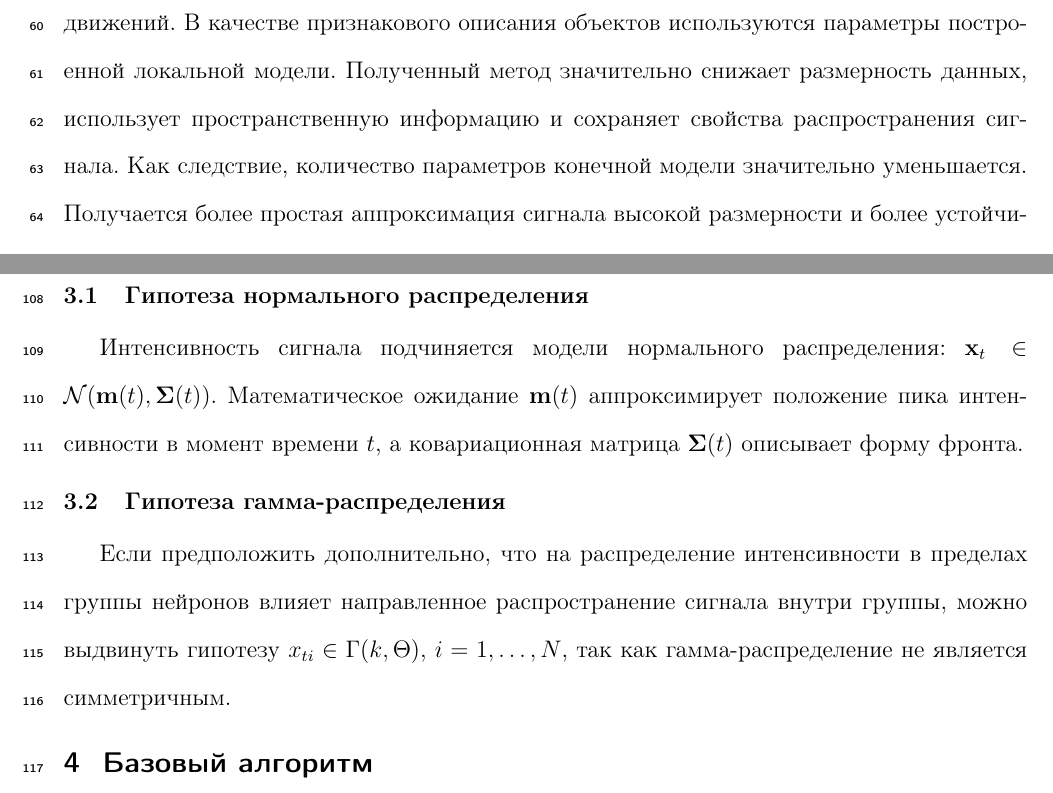
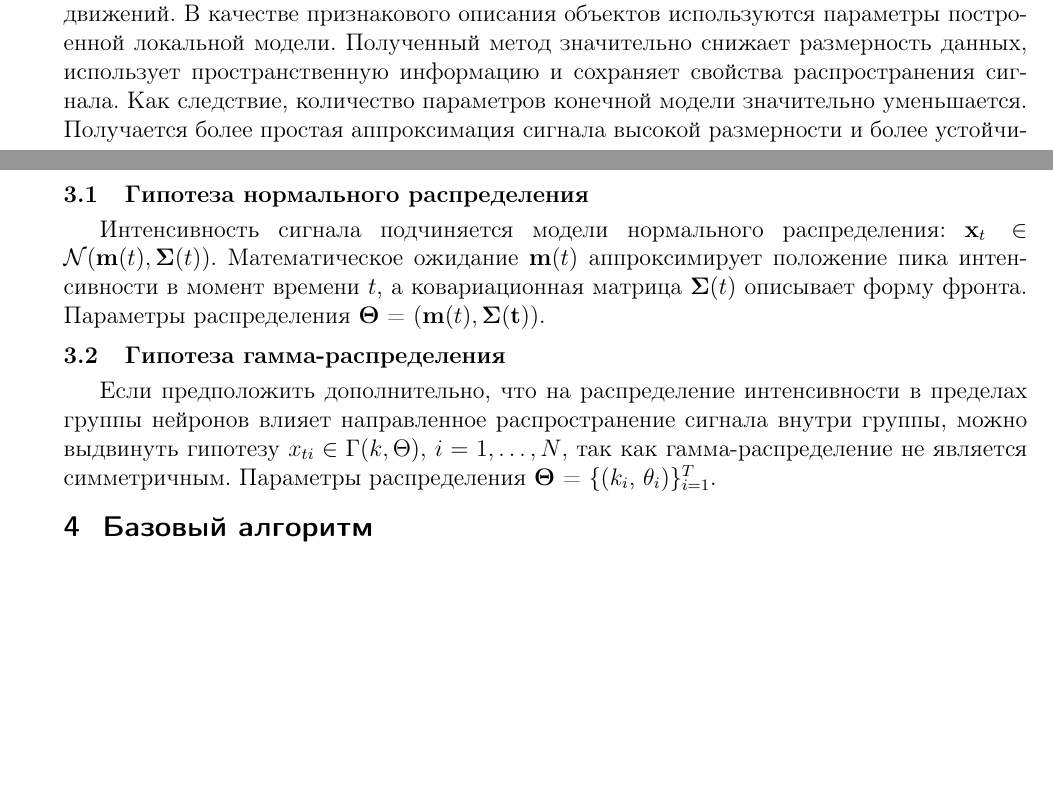
Before and after one commit to Intelligent-Systems-Phystech/2018-Project-17, a LaTeX document (report/report.tex): two parts of pages 4 and 6 of 11 before the commit and two parts of pages 2 and 4 of 8 after it, joined at a grey line, cut so that both start at the same text, the shorter picture padded with empty space. Compiled offline with pdfLaTeX.

Commit message:
Remove doublespacing and line numbers and add theta in distributions

```diff
--- a/report/report.tex
+++ b/report/report.tex
@@ -1,11 +1,8 @@
 \documentclass[12pt,twoside]{article}
 \usepackage{../jmlda}
 \usepackage{mathtools}
-\usepackage{lineno}
 \usepackage{setspace}
 \usepackage{graphicx}
-\linenumbers
-\doublespacing
 %\NOREVIEWERNOTES
 \title
     [Прогнозирование намерений]
@@ -103,11 +100,11 @@ L(\mathbf{X}, \mathbf{Y}, \mathbf{w}, g, h) = \|\mathbf{Y}-\mathbf{\hat{Y}}\|^2_
 В связи с перечисленными во введении предположениями выдвигаются гипотезы:
 
 \subsection{Гипотеза нормального распределения}
-Интенсивность сигнала подчиняется модели нормального распределения: $\mathbf{x}_t \in \mathcal{N}(\mathbf{m}(t),\mathbf{\Sigma}(t))$. Математическое ожидание $\mathbf{m}(t)$ аппроксимирует положение пика интенсивности в момент времени $t$, а ковариационная матрица $\mathbf{\Sigma}(t)$ описывает форму фронта.
+Интенсивность сигнала подчиняется модели нормального распределения: $\mathbf{x}_t \in \mathcal{N}(\mathbf{m}(t),\mathbf{\Sigma}(t))$. Математическое ожидание $\mathbf{m}(t)$ аппроксимирует положение пика интенсивности в момент времени $t$, а ковариационная матрица $\mathbf{\Sigma}(t)$ описывает форму фронта. Параметры распределения $\mathbf{\Theta}$ = ($\mathbf{m}(t), \mathbf{\Sigma(t)}$).
 
 \subsection{Гипотеза гамма-распределения}
 Если предположить дополнительно, что на распределение интенсивности в пределах группы нейронов влияет направленное распространение сигнала внутри группы, можно выдвинуть гипотезу $x_{ti}
-\in \Gamma(k, \Theta)$, $i=1,\dots,N$, так как гамма-распределение не является симметричным.
+\in \Gamma(k, \Theta)$, $i=1,\dots,N$, так как гамма-распределение не является симметричным. Параметры распределения $\mathbf{\Theta}$ = $\{(k_i$, $\theta_i)\}_{i=1}^T$.
 
 \input{base_algo}
 
```
Also changed, not shown: report/report.pdf.
